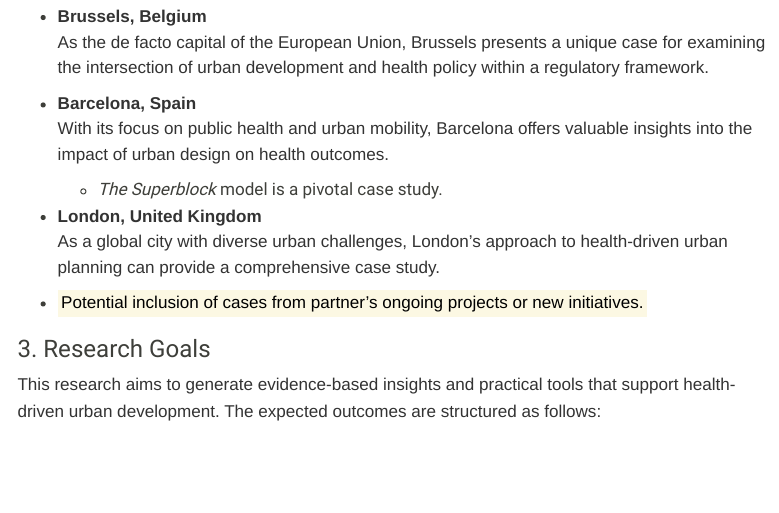
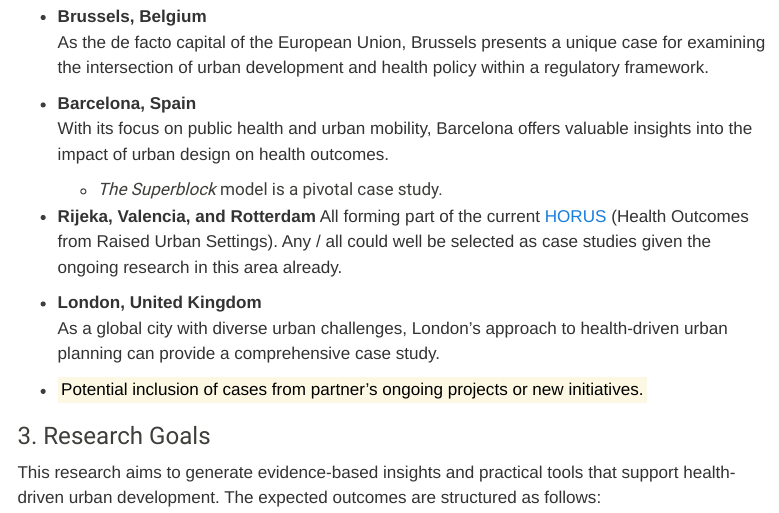
Before and after one commit to gregmaya/cities4health, a Quarto document (abstract/application_prep.qmd): the page in a window 1100 px wide, from 5590 px down. Rendered offline with R 4.5, knitr and Pandoc in place of Quarto, with nearby package versions; menus at the side of the page are left out.

Commit message:
some on HORUS

```diff
--- a/abstract/application_prep.qmd
+++ b/abstract/application_prep.qmd
@@ -204,6 +204,10 @@ Some cities outside the countries above that could also be good to contemplate:
   With its focus on public health and urban mobility, Barcelona offers valuable insights into the impact of urban design on health outcomes.
   - _The Superblock_ model is a pivotal case study.
 
+- **Rijeka, Valencia, and Rotterdam**
+  All forming part of the current [HORUS](https://horus-urbanhealth.eu/) (Health Outcomes from Raised Urban Settings). Any / all could well be selected as case studies given the ongoing research in this area already.
+
+
 - **London, United Kingdom**
   As a global city with diverse urban challenges, London’s approach to health-driven urban planning can provide a comprehensive case study.
 
```
Also changed, not shown: initiatives.qmd (+3 -0 lines).
